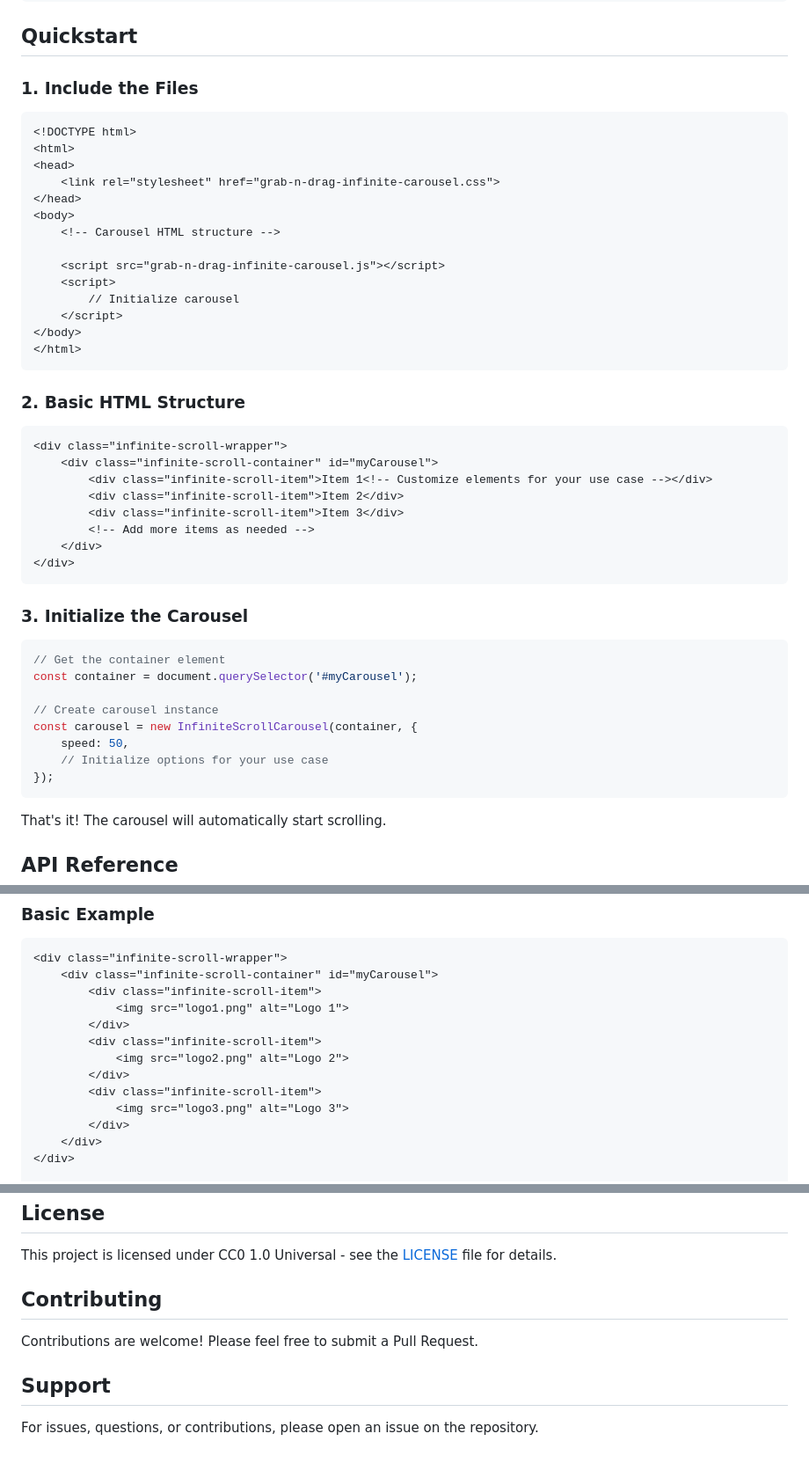
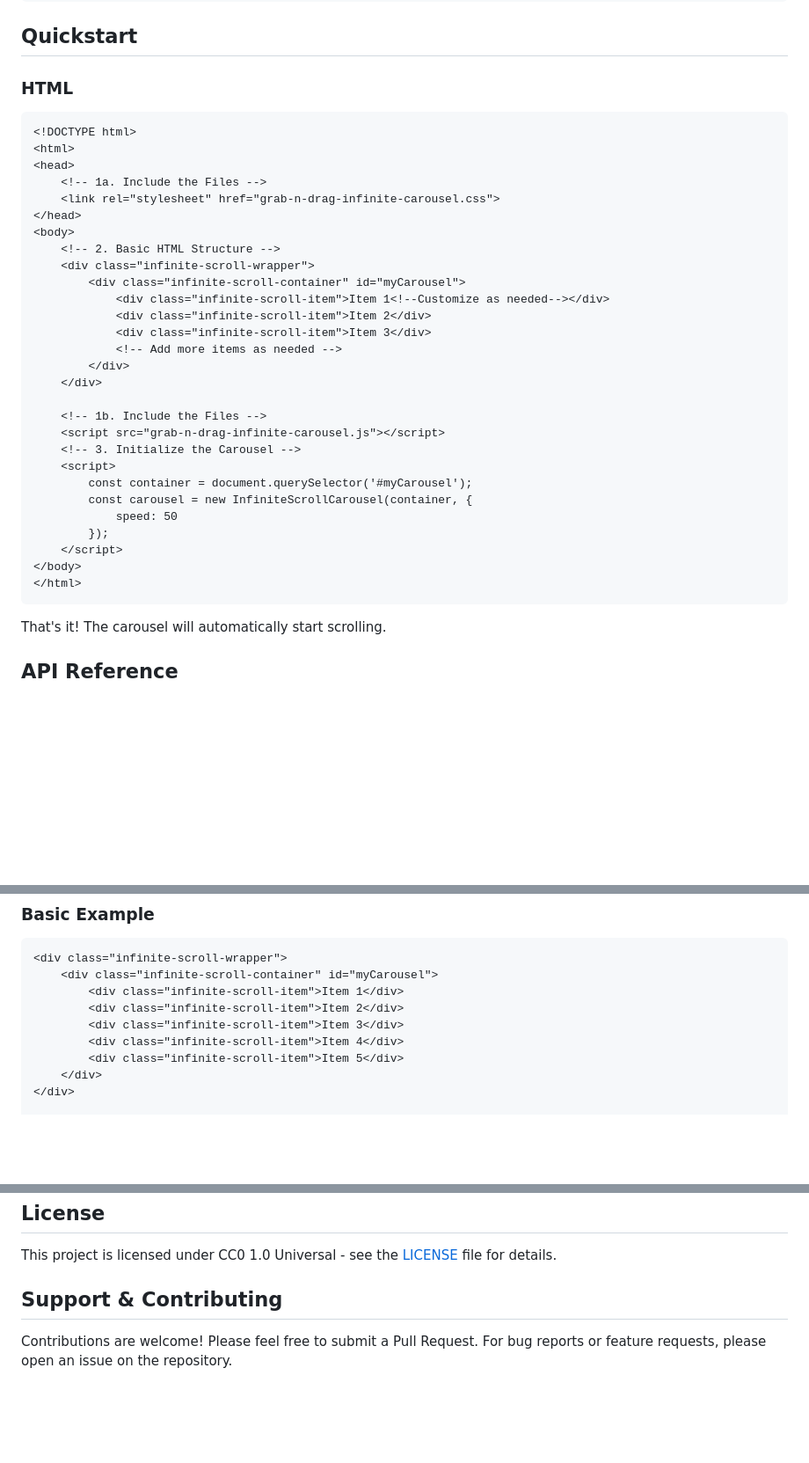
Before and after one commit to elegs99/Open-Source-Grab-n-Drag-Infinite-Scroll-Carousel, a Markdown page: README.md, 3 parts joined by grey strips. Shown at 88% size. Drawn GitHub-style; blank space fills up the shorter version.

````diff
--- a/README.md
+++ b/README.md
@@ -80,49 +80,37 @@ const carousel = new InfiniteScrollCarousel('#myCarousel', options);
 
 ## Quickstart
 
-### 1. Include the Files
+### HTML
 
 ```html
 <!DOCTYPE html>
 <html>
 <head>
+    <!-- 1a. Include the Files -->
     <link rel="stylesheet" href="grab-n-drag-infinite-carousel.css">
 </head>
 <body>
-    <!-- Carousel HTML structure -->
+    <!-- 2. Basic HTML Structure -->
+    <div class="infinite-scroll-wrapper">
+        <div class="infinite-scroll-container" id="myCarousel">
+            <div class="infinite-scroll-item">Item 1<!--Customize as needed--></div>
+            <div class="infinite-scroll-item">Item 2</div>
+            <div class="infinite-scroll-item">Item 3</div>
+            <!-- Add more items as needed -->
+        </div>
+    </div>
 
+    <!-- 1b. Include the Files -->
     <script src="grab-n-drag-infinite-carousel.js"></script>
+    <!-- 3. Initialize the Carousel -->
     <script>
-        // Initialize carousel
+        const container = document.querySelector('#myCarousel');
+        const carousel = new InfiniteScrollCarousel(container, {
+            speed: 50
+        });
     </script>
 </body>
 </html>
-```
-
-### 2. Basic HTML Structure
-
-```html
-<div class="infinite-scroll-wrapper">
-    <div class="infinite-scroll-container" id="myCarousel">
-        <div class="infinite-scroll-item">Item 1<!-- Customize elements for your use case --></div>
-        <div class="infinite-scroll-item">Item 2</div>
-        <div class="infinite-scroll-item">Item 3</div>
-        <!-- Add more items as needed -->
-    </div>
-</div>
-```
-
-### 3. Initialize the Carousel
-
-```javascript
-// Get the container element
-const container = document.querySelector('#myCarousel');
-
-// Create carousel instance
-const carousel = new InfiniteScrollCarousel(container, {
-    speed: 50,
-    // Initialize options for your use case
-});
 ```
 
 That's it! The carousel will automatically start scrolling.
@@ -182,15 +170,11 @@ new InfiniteScrollCarousel(container, options)
 ```html
 <div class="infinite-scroll-wrapper">
     <div class="infinite-scroll-container" id="myCarousel">
-        <div class="infinite-scroll-item">
-            <img src="logo1.png" alt="Logo 1">
-        </div>
-        <div class="infinite-scroll-item">
-            <img src="logo2.png" alt="Logo 2">
-        </div>
-        <div class="infinite-scroll-item">
-            <img src="logo3.png" alt="Logo 3">
-        </div>
+        <div class="infinite-scroll-item">Item 1</div>
+        <div class="infinite-scroll-item">Item 2</div>
+        <div class="infinite-scroll-item">Item 3</div>
+        <div class="infinite-scroll-item">Item 4</div>
+        <div class="infinite-scroll-item">Item 5</div>
     </div>
 </div>
 
@@ -265,10 +250,7 @@ new InfiniteScrollCarousel(container, options)
 
 This project is licensed under CC0 1.0 Universal - see the [LICENSE](LICENSE) file for details.
 
-## Contributing
+## Support & Contributing
 
 Contributions are welcome! Please feel free to submit a Pull Request.
-
-## Support
-
-For issues, questions, or contributions, please open an issue on the repository.
+For bug reports or feature requests, please open an issue on the repository.
````
Also changed, not shown: other parts of README.md (+3 -2 lines).
